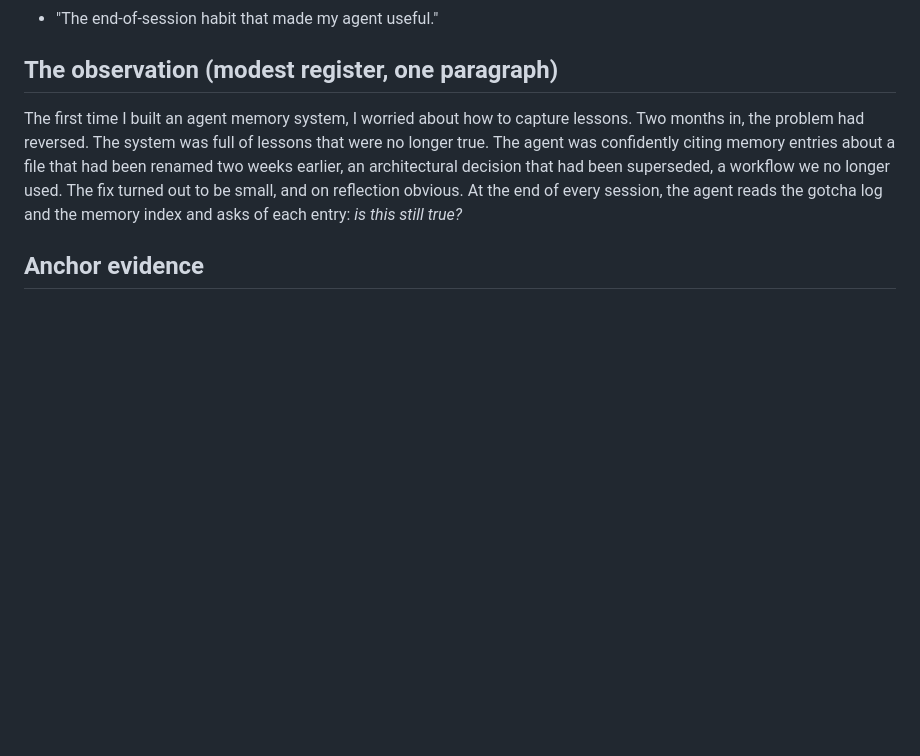
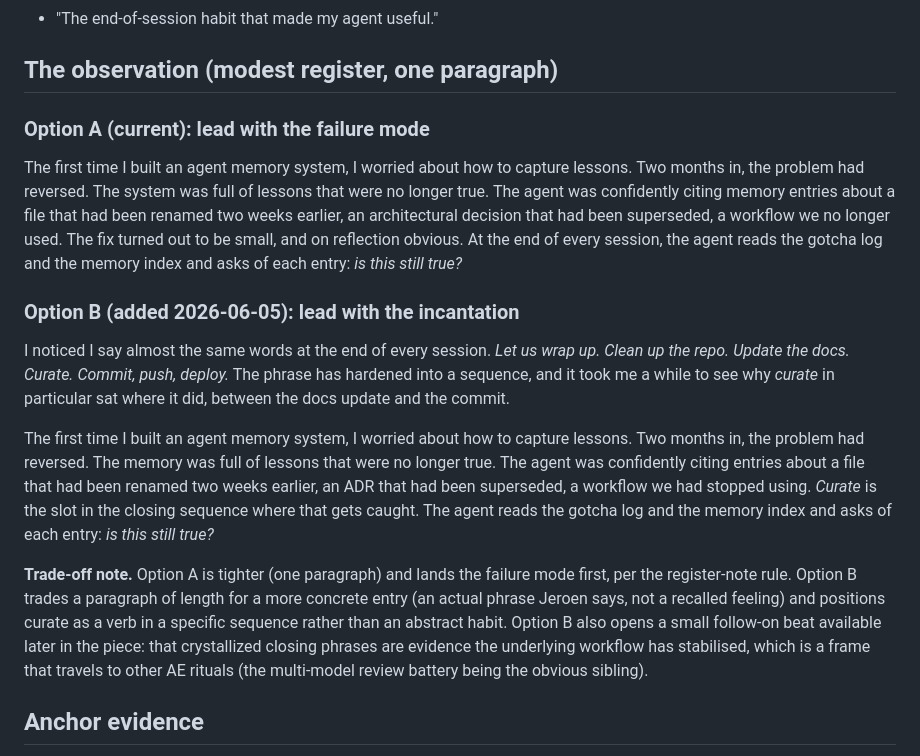
Before and after one commit to ducroq/dev.jeroenveen.nl, a Markdown page: drafts/adaptive-curate.md, the part around the change. Drawn GitHub-style; blank space fills up the shorter version.

Commit message:
drafts: add Option B incantation-led opener to adaptive-curate
Option B leads with the closing-incantation ("let us wrap up, clean up the
repo, update docs, curate, commit, push, deploy") before pivoting into the
stale-memory failure mode. Existing Option A preserved for comparison;
trade-off note flags the sibling-frame about crystallised handoff rituals as
parking material for later development.

Co-Authored-By: Claude Opus 4.7 (1M context) <noreply@anthropic.com>

```diff
--- a/drafts/adaptive-curate.md
+++ b/drafts/adaptive-curate.md
@@ -22,7 +22,17 @@
 
 ## The observation (modest register, one paragraph)
 
+### Option A (current): lead with the failure mode
+
 The first time I built an agent memory system, I worried about how to capture lessons. Two months in, the problem had reversed. The system was full of lessons that were no longer true. The agent was confidently citing memory entries about a file that had been renamed two weeks earlier, an architectural decision that had been superseded, a workflow we no longer used. The fix turned out to be small, and on reflection obvious. At the end of every session, the agent reads the gotcha log and the memory index and asks of each entry: *is this still true?*
+
+### Option B (added 2026-06-05): lead with the incantation
+
+I noticed I say almost the same words at the end of every session. *Let us wrap up. Clean up the repo. Update the docs. Curate. Commit, push, deploy.* The phrase has hardened into a sequence, and it took me a while to see why *curate* in particular sat where it did, between the docs update and the commit.
+
+The first time I built an agent memory system, I worried about how to capture lessons. Two months in, the problem had reversed. The memory was full of lessons that were no longer true. The agent was confidently citing entries about a file that had been renamed two weeks earlier, an ADR that had been superseded, a workflow we had stopped using. *Curate* is the slot in the closing sequence where that gets caught. The agent reads the gotcha log and the memory index and asks of each entry: *is this still true?*
+
+**Trade-off note.** Option A is tighter (one paragraph) and lands the failure mode first, per the register-note rule. Option B trades a paragraph of length for a more concrete entry (an actual phrase Jeroen says, not a recalled feeling) and positions curate as a verb in a specific sequence rather than an abstract habit. Option B also opens a small follow-on beat available later in the piece: that crystallized closing phrases are evidence the underlying workflow has stabilised, which is a frame that travels to other AE rituals (the multi-model review battery being the obvious sibling).
 
 ## Anchor evidence
 
```
